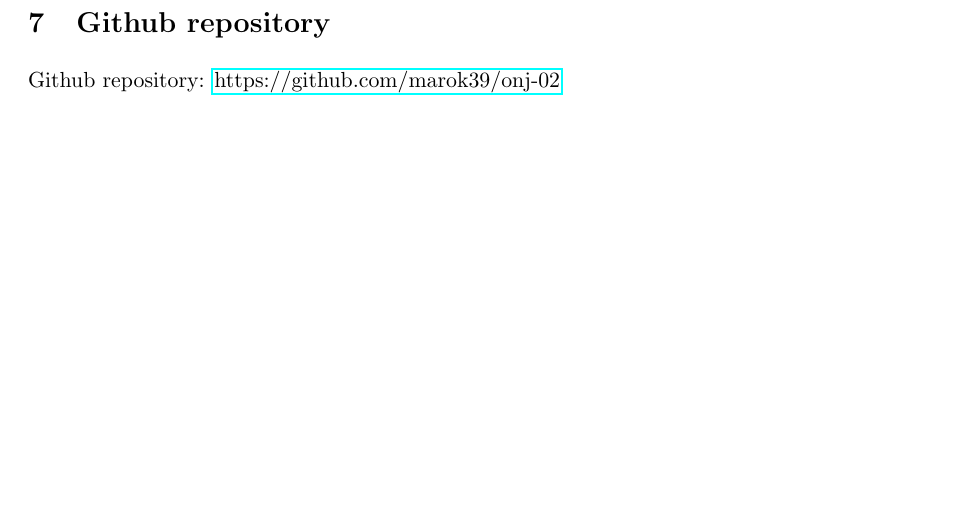
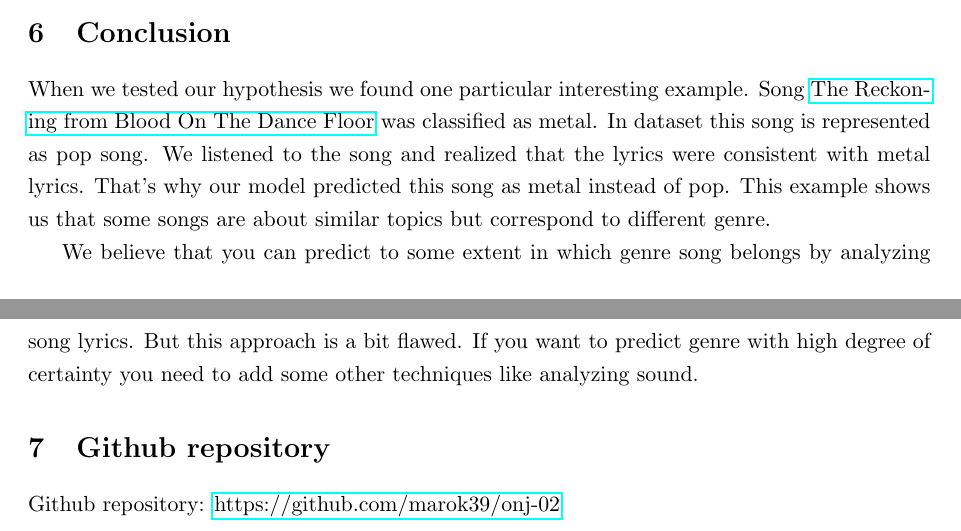
Before and after one commit to marok39/onj-02, a LaTeX document (report/report.tex): part of page 5 of 9 before the commit and two parts of pages 5 and 6 of 10 after it, the two joined at a grey line, cut at the place of the change, the shorter picture padded with empty space. Compiled offline with pdfLaTeX.

Commit message:
Conclusion

```diff
--- a/report/report.tex
+++ b/report/report.tex
@@ -395,6 +396,10 @@
 
 
 \section{Conclusion}
+
+When we tested our hypothesis we found one particular interesting example. Song \href{https://www.youtube.com/watch?v=iKFYrPH5nRI}{The Reckoning from Blood On The Dance Floor} was classified as metal. In dataset this song is represented as pop song. We listened to the song and realized that the lyrics were consistent with metal lyrics. That's why our model predicted this song as metal instead of pop. This example shows us that some songs are about similar topics but correspond to different genre.
+
+We believe that you can predict to some extent in which genre song belongs by analyzing song lyrics. But this approach is a bit flawed. If you want to predict genre with high degree of certainty you need to add some other techniques like analyzing sound.
 
 
 \section{Github repository}
```
Also changed, not shown: README.md, report/report.pdf, report/report.tex (1 more changed lines).
